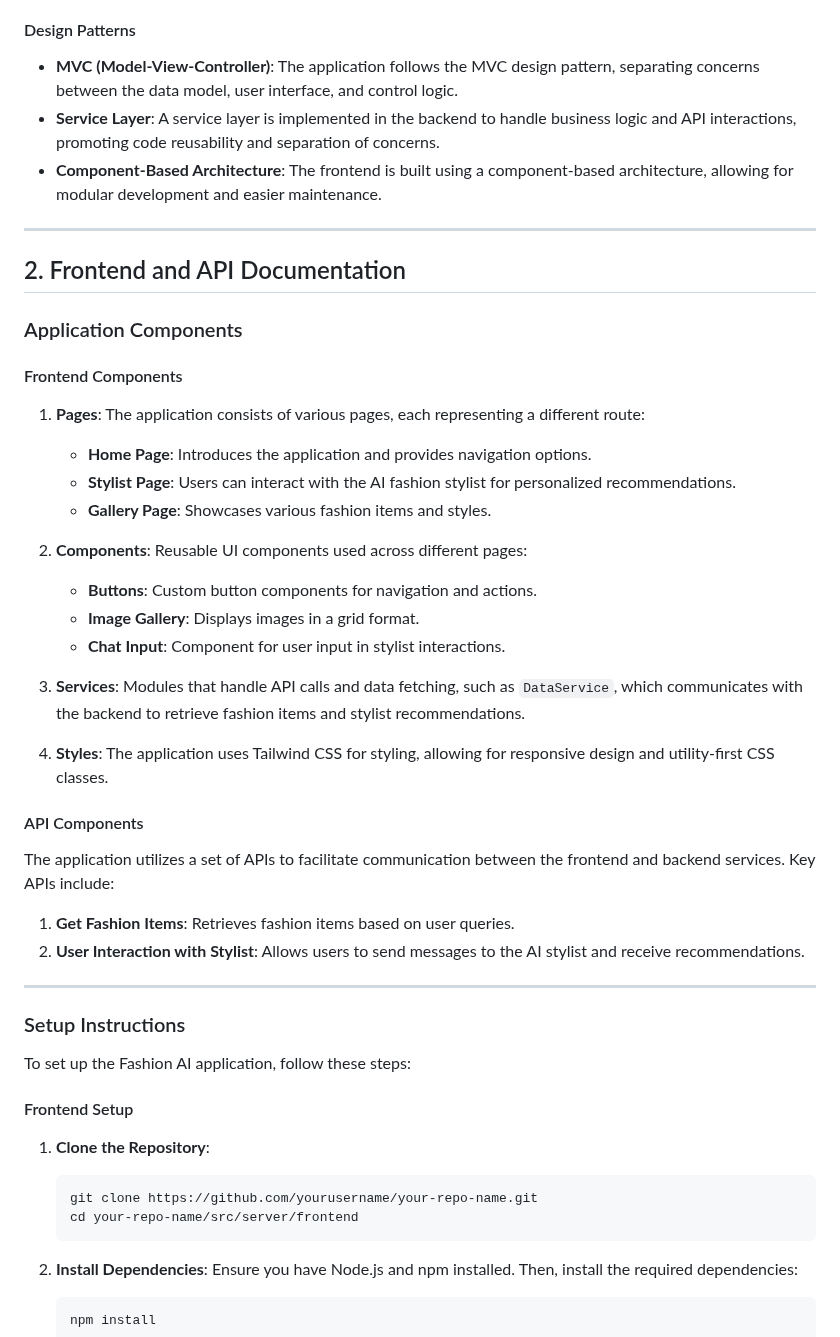
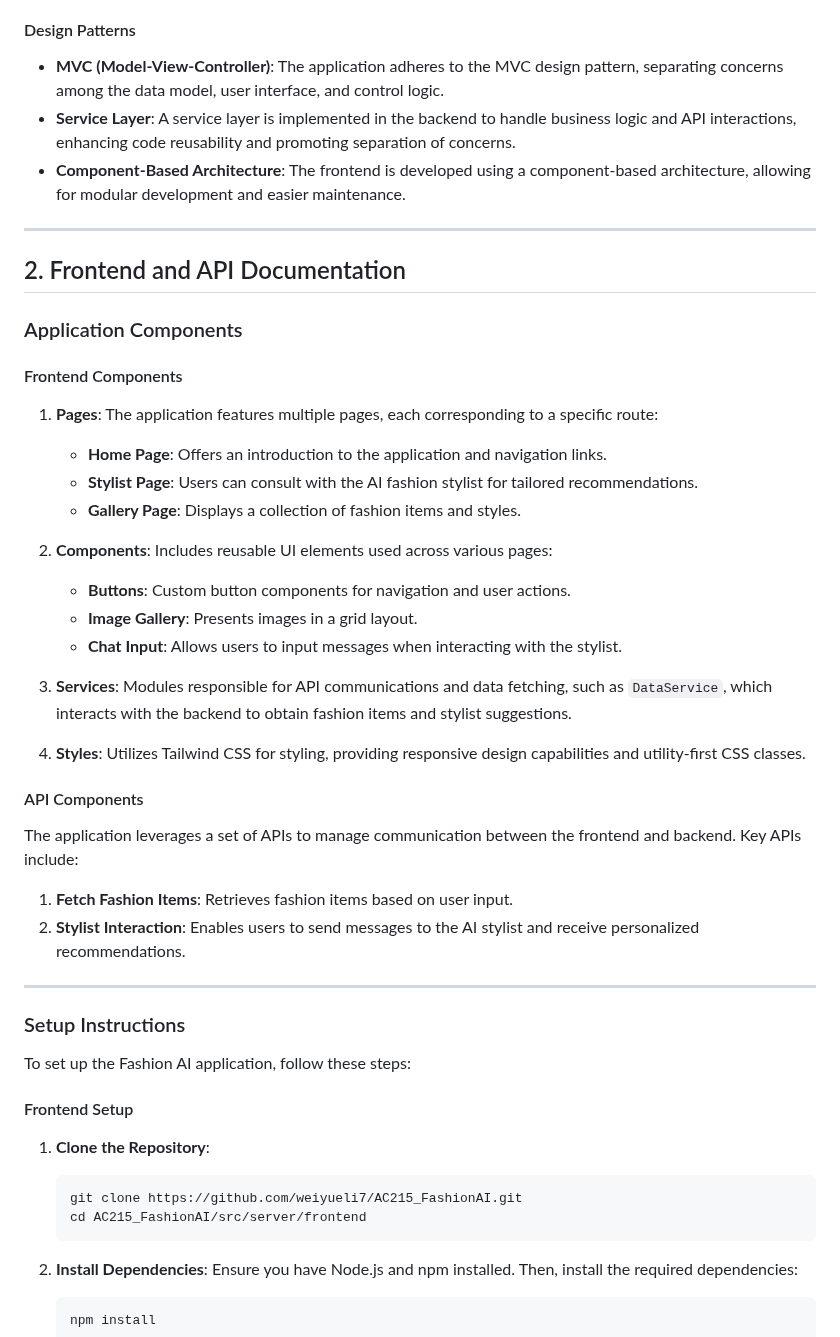
Before and after one commit to dan22333/FashionAI_AC215, a Markdown page: README.md, the part around one of its changes. Rendered like a GitHub page.

````diff
--- a/README.md
+++ b/README.md
@@ -71,39 +193,39 @@ Here are the key components. each is a subfolder in the server folder:
 
 #### Design Patterns
 
-- **MVC (Model-View-Controller)**: The application follows the MVC design pattern, separating concerns between the data model, user interface, and control logic.
-- **Service Layer**: A service layer is implemented in the backend to handle business logic and API interactions, promoting code reusability and separation of concerns.
-- **Component-Based Architecture**: The frontend is built using a component-based architecture, allowing for modular development and easier maintenance.
+- **MVC (Model-View-Controller)**: The application adheres to the MVC design pattern, separating concerns among the data model, user interface, and control logic.
+- **Service Layer**: A service layer is implemented in the backend to handle business logic and API interactions, enhancing code reusability and promoting separation of concerns.
+- **Component-Based Architecture**: The frontend is developed using a component-based architecture, allowing for modular development and easier maintenance.
 
 ---
 
+
 ## 2. Frontend and API Documentation
-
 
 ### Application Components
 
 #### Frontend Components
 
-1. **Pages**: The application consists of various pages, each representing a different route:
-   - **Home Page**: Introduces the application and provides navigation options.
-   - **Stylist Page**: Users can interact with the AI fashion stylist for personalized recommendations.
-   - **Gallery Page**: Showcases various fashion items and styles.
+1. **Pages**: The application features multiple pages, each corresponding to a specific route:
+   - **Home Page**: Offers an introduction to the application and navigation links.
+   - **Stylist Page**: Users can consult with the AI fashion stylist for tailored recommendations.
+   - **Gallery Page**: Displays a collection of fashion items and styles.
 
-2. **Components**: Reusable UI components used across different pages:
-   - **Buttons**: Custom button components for navigation and actions.
-   - **Image Gallery**: Displays images in a grid format.
-   - **Chat Input**: Component for user input in stylist interactions.
+2. **Components**: Includes reusable UI elements used across various pages:
+   - **Buttons**: Custom button components for navigation and user actions.
+   - **Image Gallery**: Presents images in a grid layout.
+   - **Chat Input**: Allows users to input messages when interacting with the stylist.
 
-3. **Services**: Modules that handle API calls and data fetching, such as `DataService`, which communicates with the backend to retrieve fashion items and stylist recommendations.
+3. **Services**: Modules responsible for API communications and data fetching, such as `DataService`, which interacts with the backend to obtain fashion items and stylist suggestions.
 
-4. **Styles**: The application uses Tailwind CSS for styling, allowing for responsive design and utility-first CSS classes.
+4. **Styles**: Utilizes Tailwind CSS for styling, providing responsive design capabilities and utility-first CSS classes.
 
 #### API Components
 
-The application utilizes a set of APIs to facilitate communication between the frontend and backend services. Key APIs include:
+The application leverages a set of APIs to manage communication between the frontend and backend. Key APIs include:
 
-1. **Get Fashion Items**: Retrieves fashion items based on user queries.
-2. **User Interaction with Stylist**: Allows users to send messages to the AI stylist and receive recommendations.
+1. **Fetch Fashion Items**: Retrieves fashion items based on user input.
+2. **Stylist Interaction**: Enables users to send messages to the AI stylist and receive personalized recommendations.
 
 ---
 
@@ -111,12 +233,13 @@ The application utilizes a set of APIs to facilitate communication between the f
 
 To set up the Fashion AI application, follow these steps:
 
+
 #### Frontend Setup
 
 1. **Clone the Repository**:
    ```bash
-   git clone https://github.com/yourusername/your-repo-name.git
-   cd your-repo-name/src/server/frontend
+   git clone https://github.com/weiyueli7/AC215_FashionAI.git
+   cd AC215_FashionAI/src/server/frontend
    ```
 
 2. **Install Dependencies**:
````
Also changed, not shown: other parts of README.md (+211 -77 lines).
